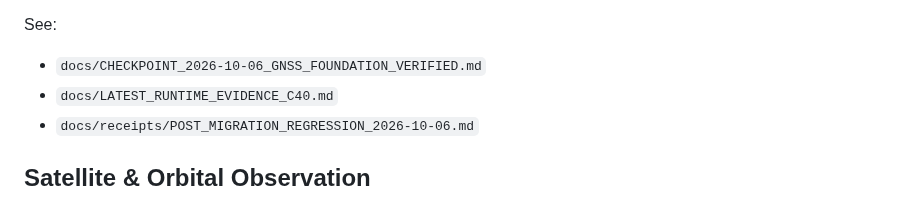
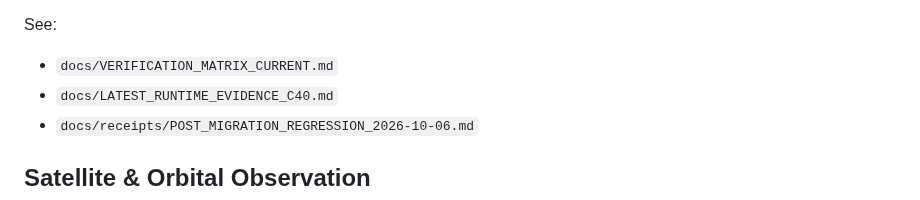
Before and after one commit to Vice13th/Horizon-Observatory, a Markdown page: README.md, the part around the change. GitHub-like rendering.

Commit message:
docs: fix current verification matrix link

```diff
--- a/README.md
+++ b/README.md
@@ -70,7 +70,7 @@ Latest runtime evidence on the target device additionally records:
 - carrier phase and AGC capability: **UNVERIFIED**
 
 See:
-- `docs/CHECKPOINT_2026-10-06_GNSS_FOUNDATION_VERIFIED.md`
+- `docs/VERIFICATION_MATRIX_CURRENT.md`
 - `docs/LATEST_RUNTIME_EVIDENCE_C40.md`
 - `docs/receipts/POST_MIGRATION_REGRESSION_2026-10-06.md`
 
```
